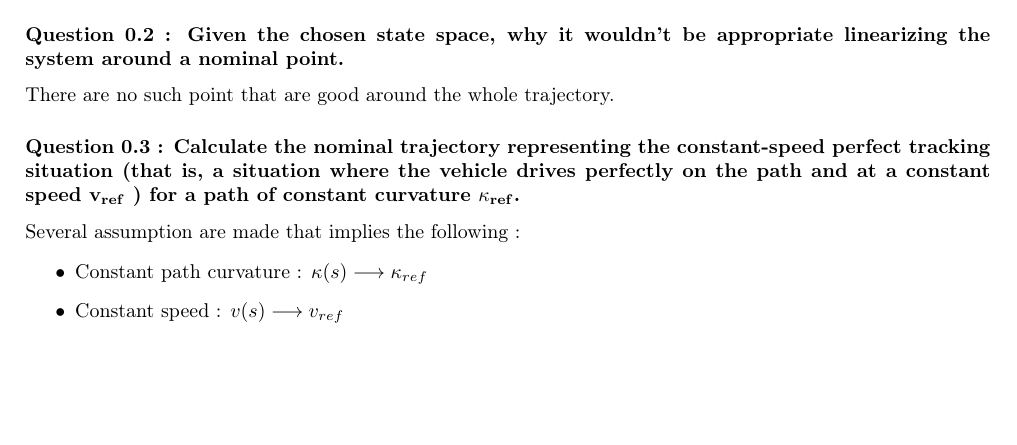
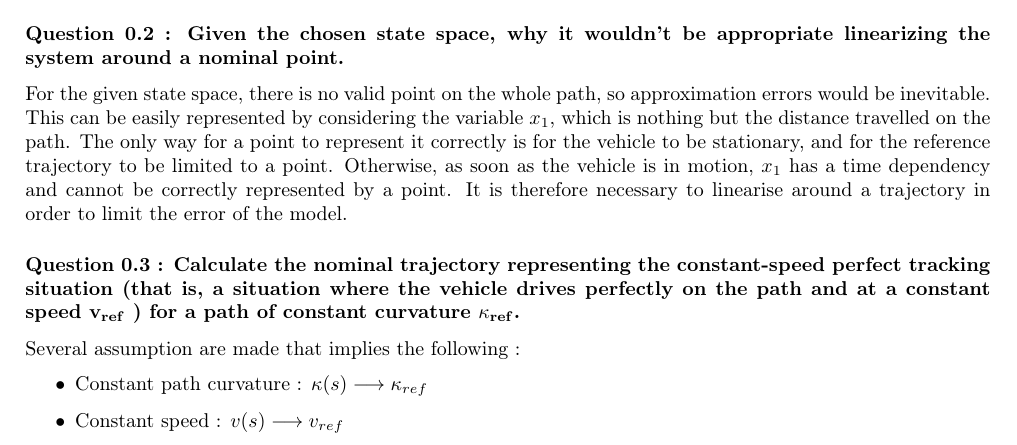
Before and after one commit to Batou1406/Multivariable-control-project, a LaTeX document (Latex report/main.tex, which reads Latex report/1. modeling.tex): part of page 4 of 19, cut so that both start at the same text, the shorter picture padded with empty space. Compiled offline with pdfLaTeX.

Commit message:
Updates from Overleaf

```diff
--- a/Latex report/1. modeling.tex
+++ b/Latex report/1. modeling.tex
@@ -68,7 +68,8 @@ In the following, state measurement is assumed unless stated otherwise and the s
 
 
 \subsubsection*{Question 0.2 : Given the chosen state space, why it wouldn’t be appropriate linearizing the system around a nominal point.}
-There are no such point that are good around the whole trajectory.
+
+For the given state space, there is no valid point on the whole path, so approximation errors would be inevitable. This can be easily represented by considering the variable $x_1$, which is nothing but the distance travelled on the path. The only way for a point to represent it correctly is for the vehicle to be stationary, and for the reference trajectory to be limited to a point. Otherwise, as soon as the vehicle is in motion, $x_1$ has a time dependency and cannot be correctly represented by a point. It is therefore necessary to linearise around a trajectory in order to limit the error of the model.
 
 
 
```
Also changed, not shown: Latex report/1. modeling.tex (2 more changed lines).
